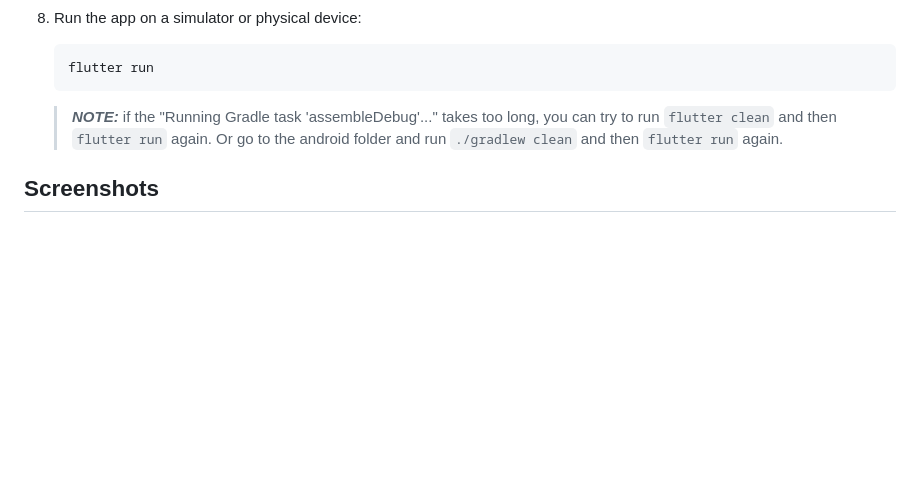
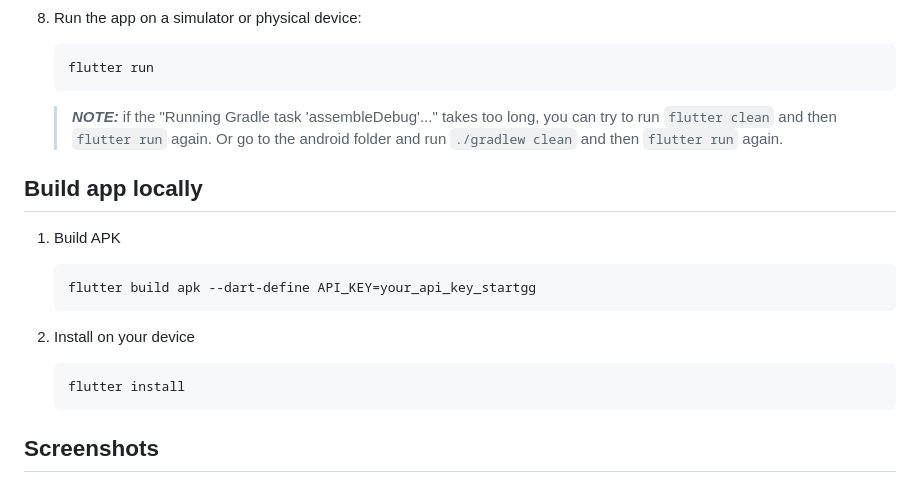
Before and after one commit to RomainHer/maps.gg, a Markdown page: README.md, the part around the change. Rendered like a GitHub page; blank space fills up the shorter version.

````diff
--- a/README.md
+++ b/README.md
@@ -99,6 +99,20 @@ To clone and run the project locally:
 
     > **_NOTE:_** if the "Running Gradle task 'assembleDebug'..." takes too long, you can try to run `flutter clean` and then `flutter run` again. Or go to the android folder and run `./gradlew clean` and then `flutter run` again.
 
+## Build app locally
+
+1. Build APK
+
+    ```bash
+    flutter build apk --dart-define API_KEY=your_api_key_startgg
+    ```
+
+2. Install on your device
+
+    ```bash
+    flutter install
+    ```
+
 ## Screenshots
 
 ![Screenshot 1](Screenshot1.jpg)
````
